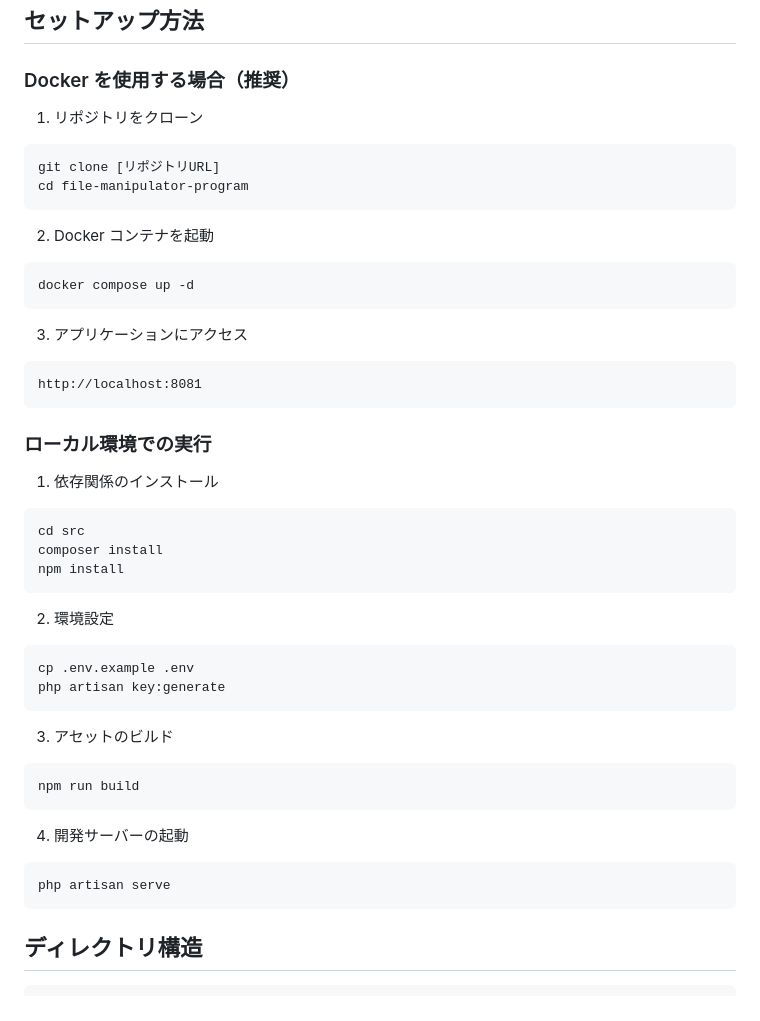
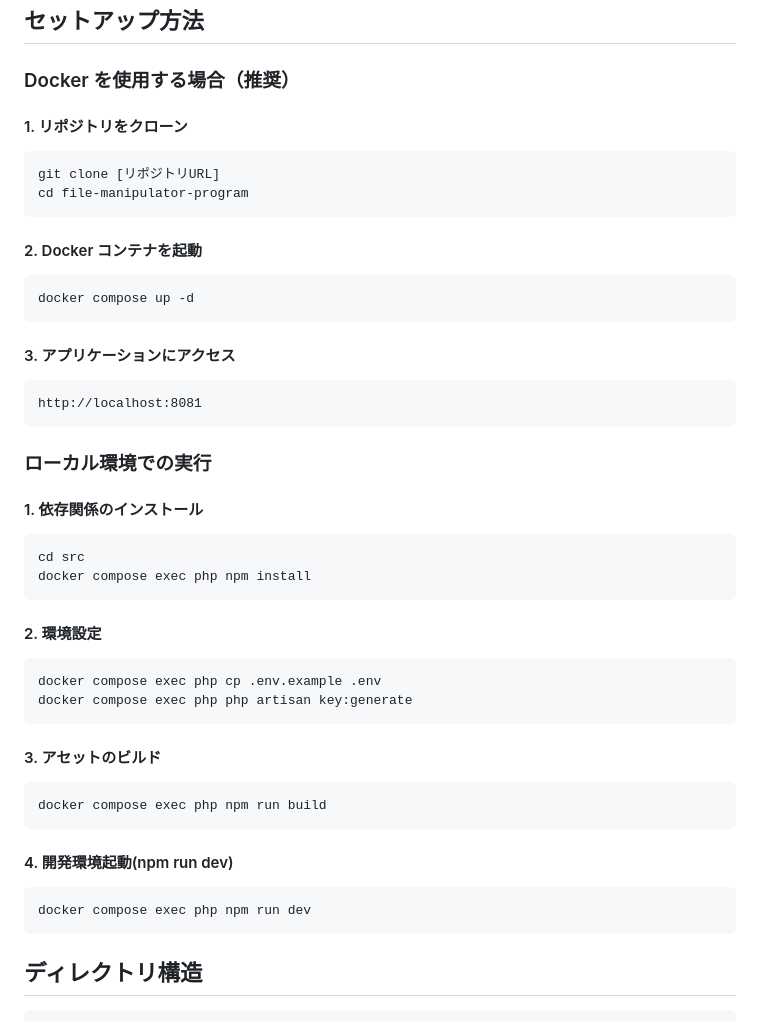
Before and after one commit to takeshi-arihori/file-manipulator-program, a Markdown page: README.md, the part around the change. GitHub-like rendering.

Commit message:
docs: README.mdの修正

````diff
--- a/README.md
+++ b/README.md
@@ -48,20 +48,20 @@ Laravel 12を使用したファイル操作Webアプリケーションです。
 
 ### Docker を使用する場合（推奨）
 
-1. リポジトリをクローン
+#### 1. リポジトリをクローン
 
 ```bash
 git clone [リポジトリURL]
 cd file-manipulator-program
 ```
 
-2. Docker コンテナを起動
+#### 2. Docker コンテナを起動
 
 ```bash
 docker compose up -d
 ```
 
-3. アプリケーションにアクセス
+#### 3. アプリケーションにアクセス
 
 ```
 http://localhost:8081
@@ -69,31 +69,30 @@ http://localhost:8081
 
 ### ローカル環境での実行
 
-1. 依存関係のインストール
+#### 1. 依存関係のインストール
 
 ```bash
 cd src
-composer install
-npm install
+docker compose exec php npm install
 ```
 
-2. 環境設定
+#### 2. 環境設定
 
 ```bash
-cp .env.example .env
-php artisan key:generate
+docker compose exec php cp .env.example .env
+docker compose exec php php artisan key:generate
 ```
 
-3. アセットのビルド
+#### 3. アセットのビルド
 
 ```bash
-npm run build
+docker compose exec php npm run build
 ```
 
-4. 開発サーバーの起動
+#### 4. 開発環境起動(npm run dev)
 
 ```bash
-php artisan serve
+docker compose exec php npm run dev
 ```
 
 ## ディレクトリ構造
````
